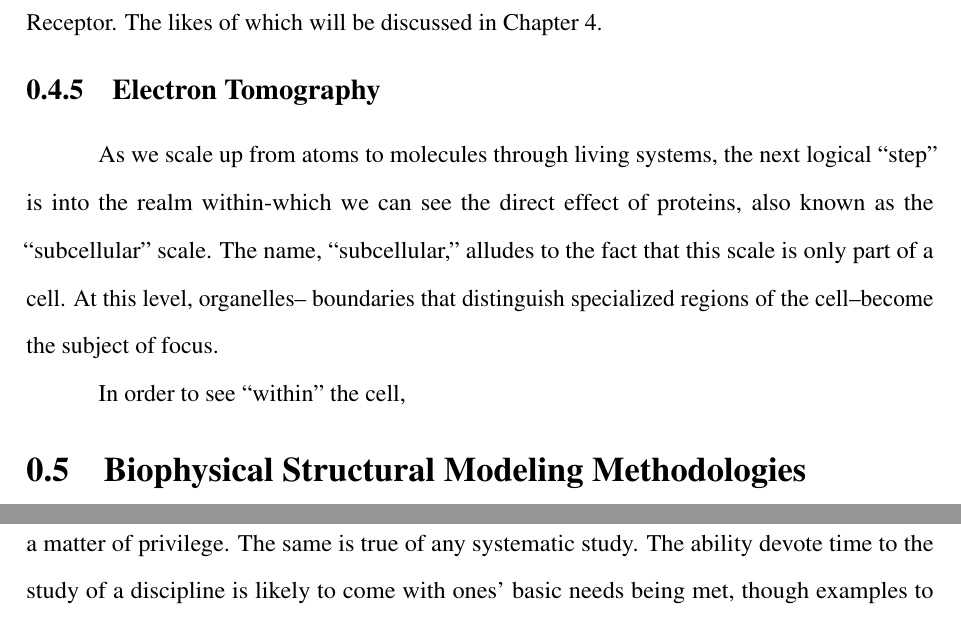
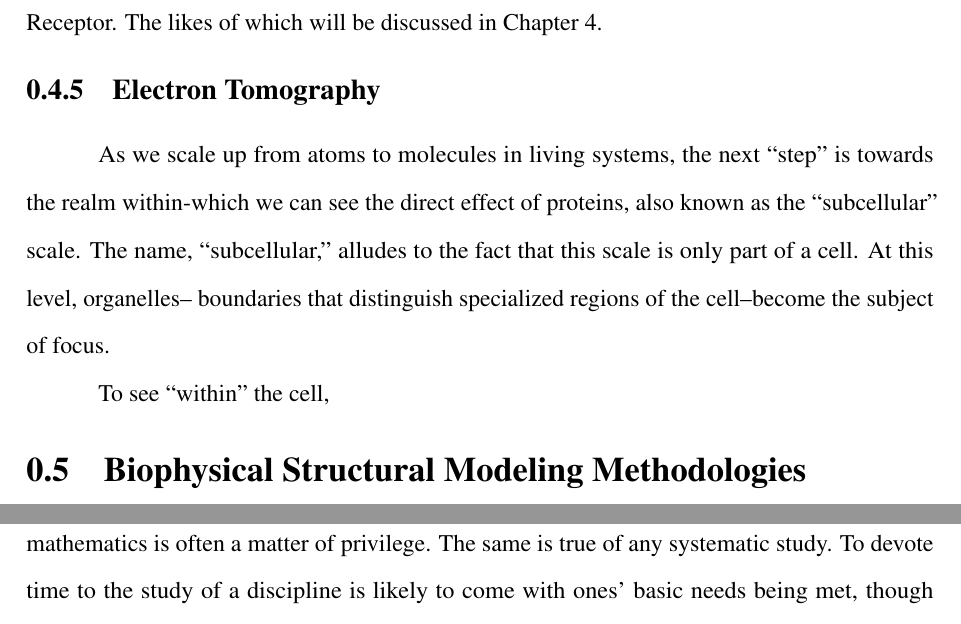
Before and after one commit to sophiahirakis/SPH_thesis, a LaTeX thesis (SPH_thesis.tex): two parts of pages 31 and 33 of 85, joined at a grey line, cut so that both start at the same text. Compiled offline with pdfLaTeX.

Commit message:
testing for GitHub push from overleaf

```diff
--- a/SPH_thesis.tex
+++ b/SPH_thesis.tex
@@ -503,9 +503,9 @@ Our ability to visualize dynamic, large, and complex structures is a direct resu
 Cryo-EM gives molecular detail on the order of several \si{angstrom}. The size-limitation problem still stands however: the larger the protein, the lower the atomic resolution will be. But the popularity of this method has and will undoubtedly continue to drive the development of both Cryo-EM and the algorithms used to resolve molecular structures. One can only hope that the resolution will improve, yielding atomistic detail. In the context of this thesis, Cryo-EM structures gave us insights into the subcellular context of large structures like the Ryanodine Receptor. The likes of which will be discussed in Chapter 4.
 
 \subsection{Electron Tomography}
-As we scale up from atoms to molecules through living systems, the next logical "step" is into the realm within-which we can see the direct effect of proteins, also known as the "subcellular" scale. The name, "subcellular," alludes to the fact that this scale is only part of a cell. At this level, organelles-- boundaries that distinguish specialized regions of the cell--become the subject of focus.
-
-In order to see "within" the cell,
+As we scale up from atoms to molecules in living systems, the next "step" is towards the realm within-which we can see the direct effect of proteins, also known as the "subcellular" scale. The name, "subcellular," alludes to the fact that this scale is only part of a cell. At this level, organelles-- boundaries that distinguish specialized regions of the cell--become the subject of focus.
+
+To see "within" the cell,
 
 \section{Biophysical Structural Modeling Methodologies}
 Studying the dynamics of proteins is no simple feat. Proteins are incredibly small and their relevant motions are fast. The oftentimes too fast to study with available technology.
@@ -534,7 +534,7 @@ The following body of work examines cardiac function and dysfunction from the  p
 
 
 
-Although the language of mathematics is common, to be able to learn mathematics is a matter of privilege. The same is true of any systematic study. The ability devote time to the study of a discipline is likely to come with ones' basic needs being met, though examples to the contrary likely exist. Even more so, exposure to literature and teachers that can aide in the understanding of the concepts underlying higher order mathematics grants even more opportunity to expand the boundaries of mathematical study.
+Although the language of mathematics is common to many cultures, the ability to learn mathematics is often a matter of privilege. The same is true of any systematic study. To devote time to the study of a discipline is likely to come with ones' basic needs being met, though examples to the contrary likely exist. Even more so, exposure to literature and teachers that can aide in the understanding of the concepts underlying higher order mathematics grants even more opportunity to expand the boundaries of mathematical study.
 
 For those of us that have been so privileged to study a discipline systematically, it remains our duty to communicate its power. The goal of this work is to show just how stunningly visual biochemistry in the language of mathematics can be. It aims to highlight the fruit yielded by the collaborative and independent labor of a world full of talented mathematicians, physicists, and chemists alike.
 
```
